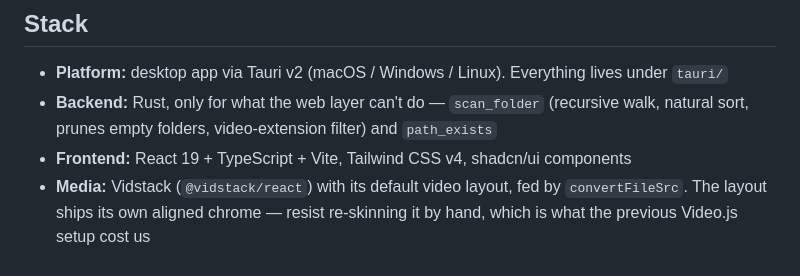
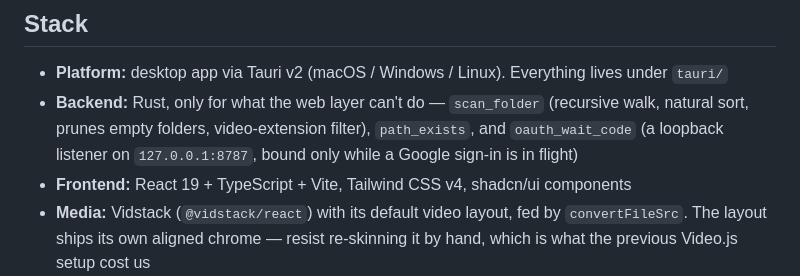
Before and after one commit to lucasdu4rte/video-playlist-player, a Markdown page: CLAUDE.md, the part around the change. Rendered like a GitHub page.

Commit message:
docs: list the oauth listener in the backend overview

```diff
--- a/CLAUDE.md
+++ b/CLAUDE.md
@@ -5,7 +5,7 @@ Technical guide for working in this project. Focused on patterns, setup, and com
 ## Stack
 
 - **Platform:** desktop app via Tauri v2 (macOS / Windows / Linux). Everything lives under `tauri/`
-- **Backend:** Rust, only for what the web layer can't do — `scan_folder` (recursive walk, natural sort, prunes empty folders, video-extension filter) and `path_exists`
+- **Backend:** Rust, only for what the web layer can't do — `scan_folder` (recursive walk, natural sort, prunes empty folders, video-extension filter), `path_exists`, and `oauth_wait_code` (a loopback listener on `127.0.0.1:8787`, bound only while a Google sign-in is in flight)
 - **Frontend:** React 19 + TypeScript + Vite, Tailwind CSS v4, shadcn/ui components
 - **Media:** Vidstack (`@vidstack/react`) with its default video layout, fed by `convertFileSrc`. The layout ships its own aligned chrome — resist re-skinning it by hand, which is what the previous Video.js setup cost us
 - **Persistence:** `localStorage` through the stores in `src/lib/store.ts`, the source of truth on each device. No Tauri store plugin
```
